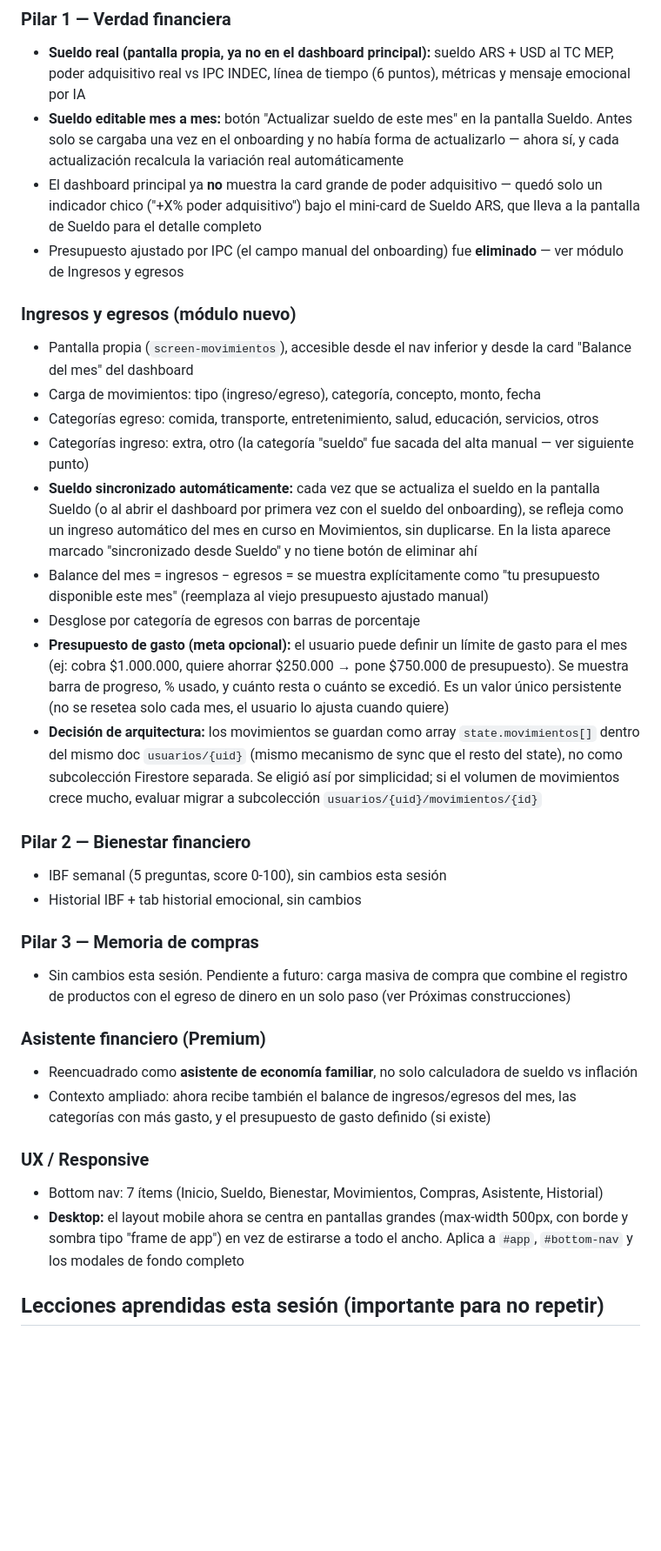
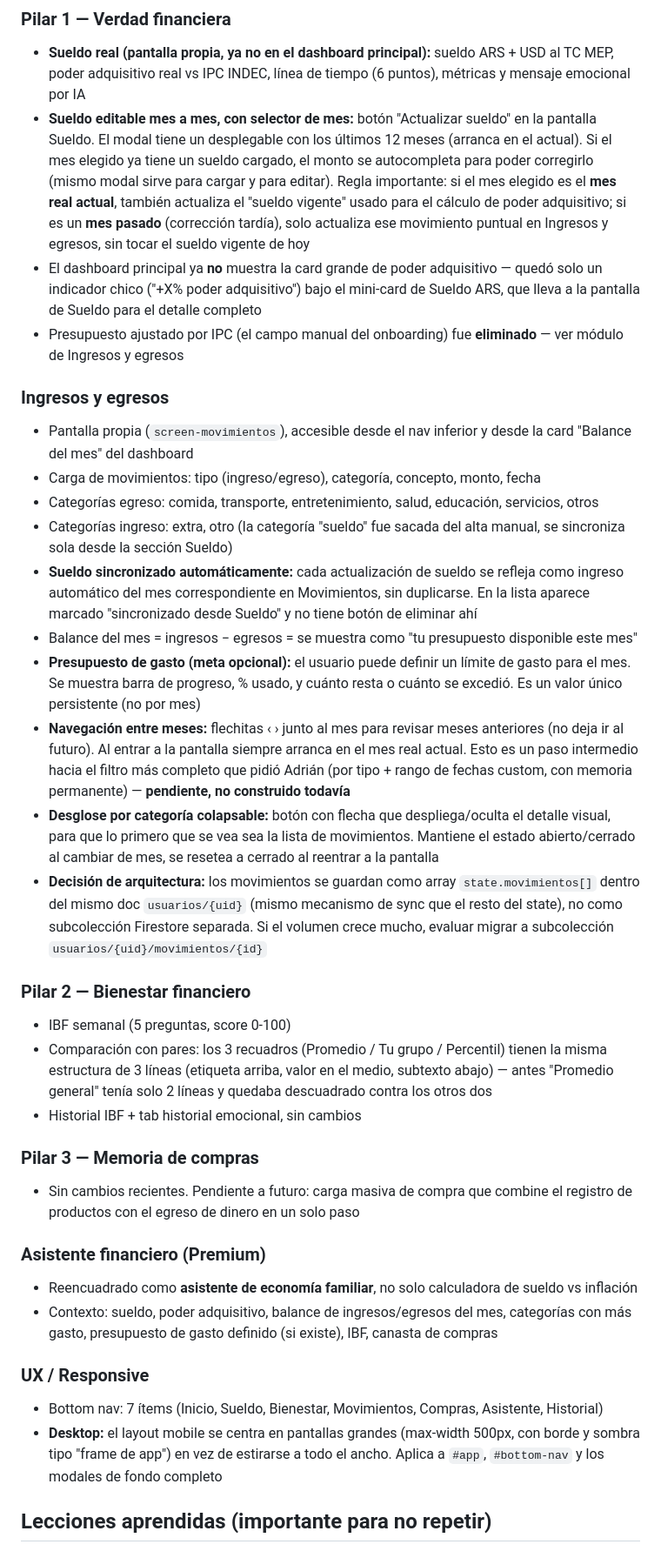
Before and after one commit to PesoReal/peso-real, a Markdown page: estados/construccion.md, the part around one of its changes. Shown at 87% size. Rendered like a GitHub page; blank space fills up the shorter version.

```diff
--- a/estados/construccion.md
+++ b/estados/construccion.md
@@ -57,35 +57,37 @@ Este chat es exclusivamente para construcción técnica: vibecoding, archivos, d
 
 ### Pilar 1 — Verdad financiera
 - **Sueldo real (pantalla propia, ya no en el dashboard principal):** sueldo ARS + USD al TC MEP, poder adquisitivo real vs IPC INDEC, línea de tiempo (6 puntos), métricas y mensaje emocional por IA
-- **Sueldo editable mes a mes:** botón "Actualizar sueldo de este mes" en la pantalla Sueldo. Antes solo se cargaba una vez en el onboarding y no había forma de actualizarlo — ahora sí, y cada actualización recalcula la variación real automáticamente
+- **Sueldo editable mes a mes, con selector de mes:** botón "Actualizar sueldo" en la pantalla Sueldo. El modal tiene un desplegable con los últimos 12 meses (arranca en el actual). Si el mes elegido ya tiene un sueldo cargado, el monto se autocompleta para poder corregirlo (mismo modal sirve para cargar y para editar). Regla importante: si el mes elegido es el **mes real actual**, también actualiza el "sueldo vigente" usado para el cálculo de poder adquisitivo; si es un **mes pasado** (corrección tardía), solo actualiza ese movimiento puntual en Ingresos y egresos, sin tocar el sueldo vigente de hoy
 - El dashboard principal ya **no** muestra la card grande de poder adquisitivo — quedó solo un indicador chico ("+X% poder adquisitivo") bajo el mini-card de Sueldo ARS, que lleva a la pantalla de Sueldo para el detalle completo
 - Presupuesto ajustado por IPC (el campo manual del onboarding) fue **eliminado** — ver módulo de Ingresos y egresos
 
-### Ingresos y egresos (módulo nuevo)
+### Ingresos y egresos
 - Pantalla propia (`screen-movimientos`), accesible desde el nav inferior y desde la card "Balance del mes" del dashboard
 - Carga de movimientos: tipo (ingreso/egreso), categoría, concepto, monto, fecha
 - Categorías egreso: comida, transporte, entretenimiento, salud, educación, servicios, otros
-- Categorías ingreso: extra, otro (la categoría "sueldo" fue sacada del alta manual — ver siguiente punto)
-- **Sueldo sincronizado automáticamente:** cada vez que se actualiza el sueldo en la pantalla Sueldo (o al abrir el dashboard por primera vez con el sueldo del onboarding), se refleja como un ingreso automático del mes en curso en Movimientos, sin duplicarse. En la lista aparece marcado "sincronizado desde Sueldo" y no tiene botón de eliminar ahí
-- Balance del mes = ingresos − egresos = se muestra explícitamente como "tu presupuesto disponible este mes" (reemplaza al viejo presupuesto ajustado manual)
-- Desglose por categoría de egresos con barras de porcentaje
-- **Presupuesto de gasto (meta opcional):** el usuario puede definir un límite de gasto para el mes (ej: cobra $1.000.000, quiere ahorrar $250.000 → pone $750.000 de presupuesto). Se muestra barra de progreso, % usado, y cuánto resta o cuánto se excedió. Es un valor único persistente (no se resetea solo cada mes, el usuario lo ajusta cuando quiere)
-- **Decisión de arquitectura:** los movimientos se guardan como array `state.movimientos[]` dentro del mismo doc `usuarios/{uid}` (mismo mecanismo de sync que el resto del state), no como subcolección Firestore separada. Se eligió así por simplicidad; si el volumen de movimientos crece mucho, evaluar migrar a subcolección `usuarios/{uid}/movimientos/{id}`
+- Categorías ingreso: extra, otro (la categoría "sueldo" fue sacada del alta manual, se sincroniza sola desde la sección Sueldo)
+- **Sueldo sincronizado automáticamente:** cada actualización de sueldo se refleja como ingreso automático del mes correspondiente en Movimientos, sin duplicarse. En la lista aparece marcado "sincronizado desde Sueldo" y no tiene botón de eliminar ahí
+- Balance del mes = ingresos − egresos = se muestra como "tu presupuesto disponible este mes"
+- **Presupuesto de gasto (meta opcional):** el usuario puede definir un límite de gasto para el mes. Se muestra barra de progreso, % usado, y cuánto resta o cuánto se excedió. Es un valor único persistente (no por mes)
+- **Navegación entre meses:** flechitas ‹ › junto al mes para revisar meses anteriores (no deja ir al futuro). Al entrar a la pantalla siempre arranca en el mes real actual. Esto es un paso intermedio hacia el filtro más completo que pidió Adrián (por tipo + rango de fechas custom, con memoria permanente) — **pendiente, no construido todavía**
+- **Desglose por categoría colapsable:** botón con flecha que despliega/oculta el detalle visual, para que lo primero que se vea sea la lista de movimientos. Mantiene el estado abierto/cerrado al cambiar de mes, se resetea a cerrado al reentrar a la pantalla
+- **Decisión de arquitectura:** los movimientos se guardan como array `state.movimientos[]` dentro del mismo doc `usuarios/{uid}` (mismo mecanismo de sync que el resto del state), no como subcolección Firestore separada. Si el volumen crece mucho, evaluar migrar a subcolección `usuarios/{uid}/movimientos/{id}`
 
 ### Pilar 2 — Bienestar financiero
-- IBF semanal (5 preguntas, score 0-100), sin cambios esta sesión
+- IBF semanal (5 preguntas, score 0-100)
+- Comparación con pares: los 3 recuadros (Promedio / Tu grupo / Percentil) tienen la misma estructura de 3 líneas (etiqueta arriba, valor en el medio, subtexto abajo) — antes "Promedio general" tenía solo 2 líneas y quedaba descuadrado contra los otros dos
 - Historial IBF + tab historial emocional, sin cambios
 
 ### Pilar 3 — Memoria de compras
-- Sin cambios esta sesión. Pendiente a futuro: carga masiva de compra que combine el registro de productos con el egreso de dinero en un solo paso (ver Próximas construcciones)
+- Sin cambios recientes. Pendiente a futuro: carga masiva de compra que combine el registro de productos con el egreso de dinero en un solo paso
 
 ### Asistente financiero (Premium)
 - Reencuadrado como **asistente de economía familiar**, no solo calculadora de sueldo vs inflación
-- Contexto ampliado: ahora recibe también el balance de ingresos/egresos del mes, las categorías con más gasto, y el presupuesto de gasto definido (si existe)
+- Contexto: sueldo, poder adquisitivo, balance de ingresos/egresos del mes, categorías con más gasto, presupuesto de gasto definido (si existe), IBF, canasta de compras
 
 ### UX / Responsive
 - Bottom nav: 7 ítems (Inicio, Sueldo, Bienestar, Movimientos, Compras, Asistente, Historial)
-- **Desktop:** el layout mobile ahora se centra en pantallas grandes (max-width 500px, con borde y sombra tipo "frame de app") en vez de estirarse a todo el ancho. Aplica a `#app`, `#bottom-nav` y los modales de fondo completo
+- **Desktop:** el layout mobile se centra en pantallas grandes (max-width 500px, con borde y sombra tipo "frame de app") en vez de estirarse a todo el ancho. Aplica a `#app`, `#bottom-nav` y los modales de fondo completo
 
-## Lecciones aprendidas esta sesión (importante para no repetir)
+## Lecciones aprendidas (importante para no repetir)
 
```
Also changed, not shown: other parts of estados/construccion.md (+16 -12 lines).
